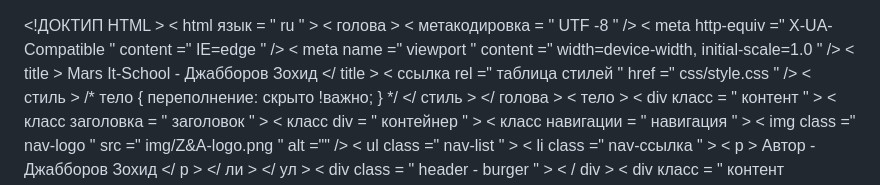
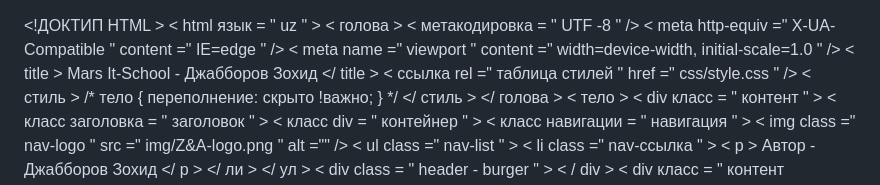
Before and after one commit to Zohid58/zohid58.github.io, a Markdown page: README.md, the part around the change. GitHub-like rendering.

```diff
--- a/README.md
+++ b/README.md
@@ -1,5 +1,5 @@
 <!ДОКТИП HTML >
-< html  язык = " ru " >
+< html  язык = " uz " >
     < голова >
         < метакодировка  = " UTF -8 " />
         < meta  http-equiv =" X-UA-Compatible " content =" IE=edge " />
```
